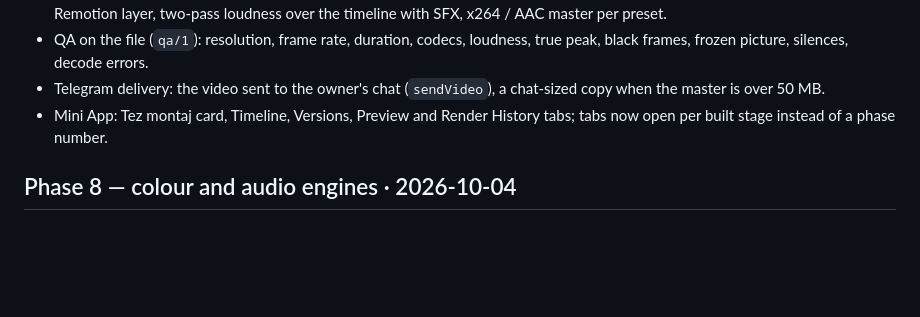
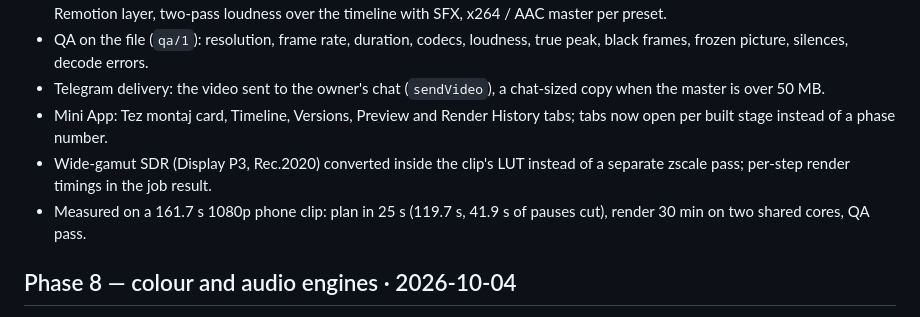
Before and after one commit to bluecore-dev/synthcut, a Markdown page: CHANGELOG.md, the part around the change. GitHub-like rendering; blank space fills up the shorter version.

Commit message:
Changelog: measured Tez montaj on a real clip
Co-Authored-By: Claude Opus 5.5 <noreply@anthropic.com>

```diff
--- a/CHANGELOG.md
+++ b/CHANGELOG.md
@@ -13,6 +13,8 @@ All notable changes, phase by phase. Releases are deployed as
 - QA on the file (`qa/1`): resolution, frame rate, duration, codecs, loudness, true peak, black frames, frozen picture, silences, decode errors.
 - Telegram delivery: the video sent to the owner's chat (`sendVideo`), a chat-sized copy when the master is over 50 MB.
 - Mini App: Tez montaj card, Timeline, Versions, Preview and Render History tabs; tabs now open per built stage instead of a phase number.
+- Wide-gamut SDR (Display P3, Rec.2020) converted inside the clip's LUT instead of a separate zscale pass; per-step render timings in the job result.
+- Measured on a 161.7 s 1080p phone clip: plan in 25 s (119.7 s, 41.9 s of pauses cut), render 30 min on two shared cores, QA pass.
 
 ## Phase 8 — colour and audio engines · 2026-10-04
 
```
